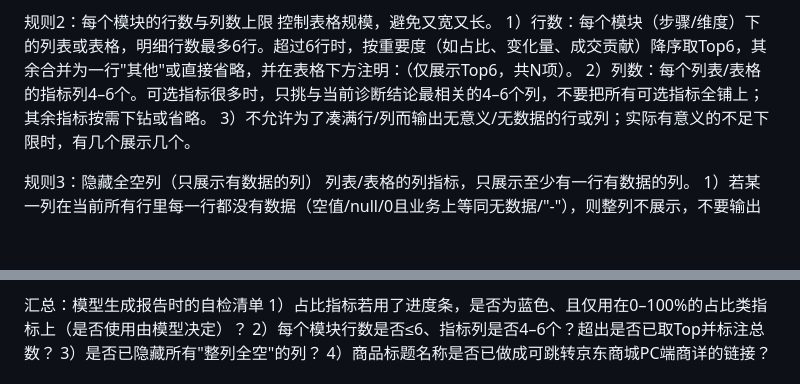
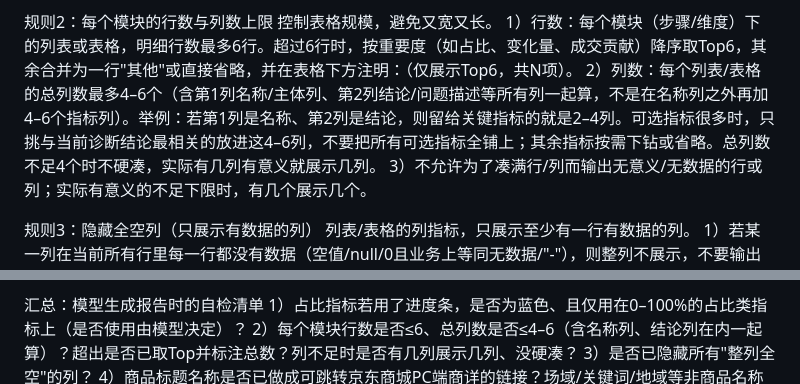
Before and after one commit to xiaohongH/ielts-speaking, a Markdown page: 输出格式约束-通用.md, 2 parts joined by grey strips. GitHub-like rendering; blank space fills up the shorter version.

Commit message:
Fix rule 2 column count to total-columns basis
Rule 2 said "4–6 metric columns" while every module doc said "4–6 total
columns including the name and conclusion columns". Align rule 2 (and its
checklist item) to the total-columns basis and state that short tables
show however many meaningful columns exist rather than padding to 4.

Co-Authored-By: Claude <noreply@anthropic.com>

```diff
--- a/输出格式约束-通用.md
+++ b/输出格式约束-通用.md
@@ -18,7 +18,7 @@
 规则2：每个模块的行数与列数上限
 控制表格规模，避免又宽又长。
 1）行数：每个模块（步骤/维度）下的列表或表格，明细行数最多6行。超过6行时，按重要度（如占比、变化量、成交贡献）降序取Top6，其余合并为一行"其他"或直接省略，并在表格下方注明：（仅展示Top6，共N项）。
-2）列数：每个列表/表格的指标列4–6个。可选指标很多时，只挑与当前诊断结论最相关的4–6个列，不要把所有可选指标全铺上；其余指标按需下钻或省略。
+2）列数：每个列表/表格的总列数最多4–6个（含第1列名称/主体列、第2列结论/问题描述等所有列一起算，不是在名称列之外再加4–6个指标列）。举例：若第1列是名称、第2列是结论，则留给关键指标的就是2–4列。可选指标很多时，只挑与当前诊断结论最相关的放进这4–6列，不要把所有可选指标全铺上；其余指标按需下钻或省略。总列数不足4个时不硬凑，实际有几列有意义就展示几列。
 3）不允许为了凑满行/列而输出无意义/无数据的行或列；实际有意义的不足下限时，有几个展示几个。
 
 规则3：隐藏全空列（只展示有数据的列）
@@ -76,7 +76,7 @@
 
 汇总：模型生成报告时的自检清单
 1）占比指标若用了进度条，是否为蓝色、且仅用在0–100%的占比类指标上（是否使用由模型决定）？
-2）每个模块行数是否≤6、指标列是否4–6个？超出是否已取Top并标注总数？
+2）每个模块行数是否≤6、总列数是否≤4–6（含名称列、结论列在内一起算）？超出是否已取Top并标注总数？列不足时是否有几列展示几列、没硬凑？
 3）是否已隐藏所有"整列全空"的列？
 4）商品标题名称是否已做成可跳转京东商城PC端商详的链接？场域/关键词/地域等非商品名称是否保持纯文本未加链接？
 5）是否已隐藏无数据模块、整份报告模块数≤6？
```
